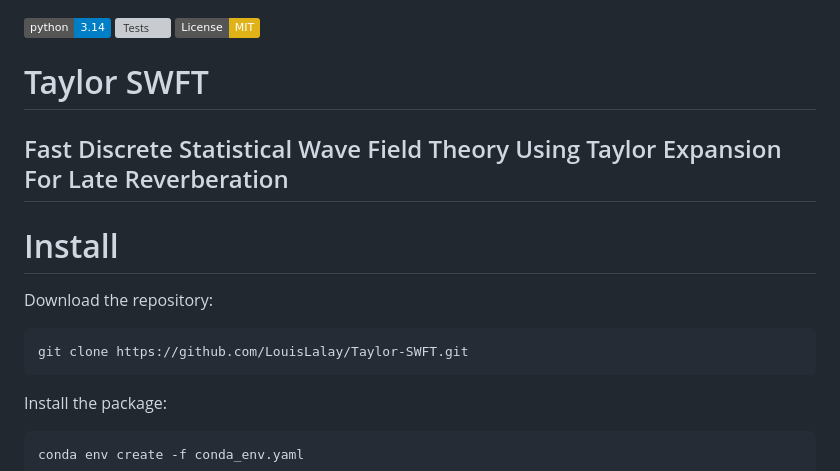
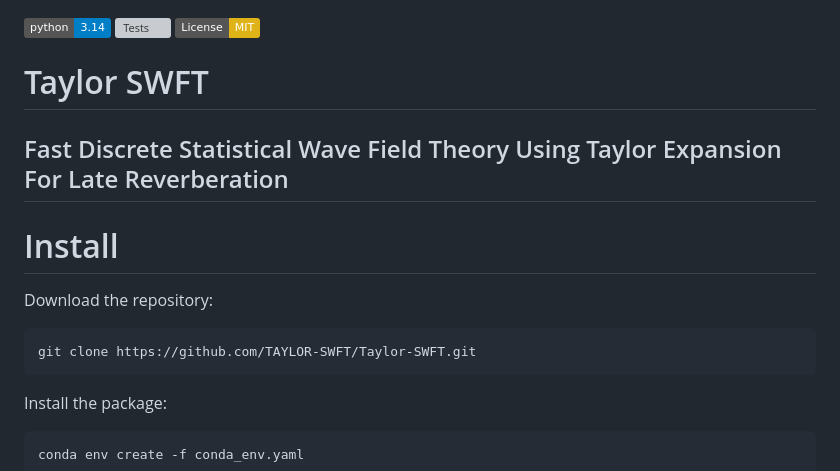
Before and after one commit to TAYLOR-SWFT/Taylor-SWFT, a Markdown page: README.md, the part around one of its changes. Rendered like a GitHub page; badges without logos; grey boxes are pictures that could not be loaded.

````diff
--- a/README.md
+++ b/README.md
@@ -10,7 +10,7 @@
 
 Download the repository:
 ```sh
-git clone https://github.com/LouisLalay/Taylor-SWFT.git
+git clone https://github.com/TAYLOR-SWFT/Taylor-SWFT.git
 ```
 Install the package:
 ```sh
````
Also changed, not shown: other parts of README.md (+1 -1 lines).
